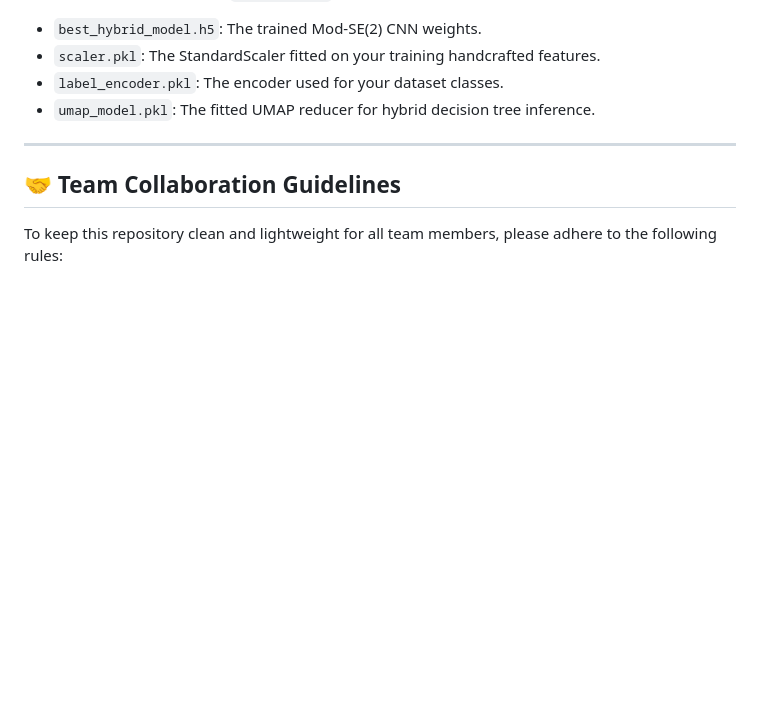
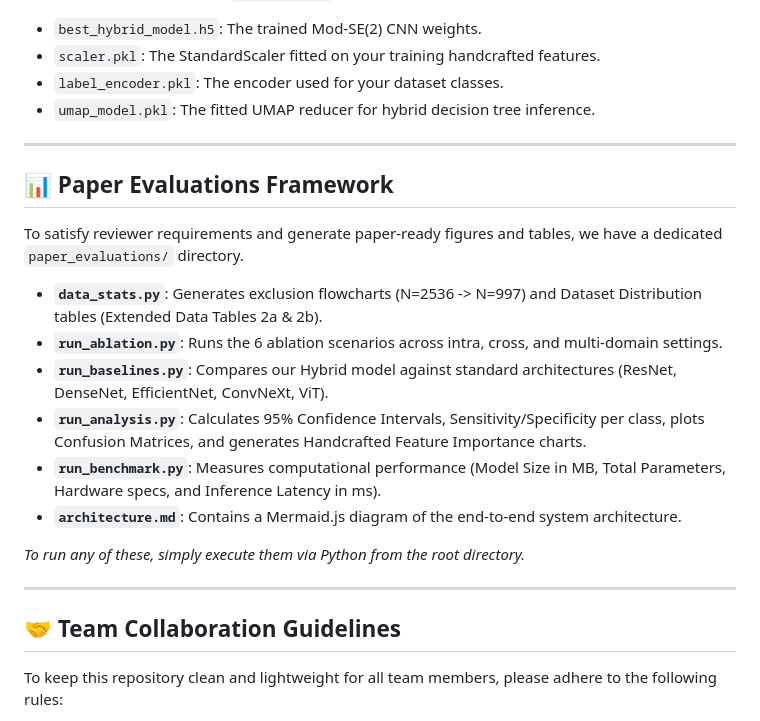
Before and after one commit to MuhammadAliffandy/colonomind-train, a Markdown page: README.md, the part around the change. Drawn GitHub-style; blank space fills up the shorter version.

Commit message:
Add antigravity instructions and update README for paper evaluations

```diff
--- a/README.md
+++ b/README.md
@@ -71,6 +71,21 @@ After training completes, the `--output_dir` will contain:
 
 ---
 
+## 📊 Paper Evaluations Framework
+
+To satisfy reviewer requirements and generate paper-ready figures and tables, we have a dedicated `paper_evaluations/` directory.
+
+- **`data_stats.py`**: Generates exclusion flowcharts (N=2536 -> N=997) and Dataset Distribution tables (Extended Data Tables 2a & 2b).
+- **`run_ablation.py`**: Runs the 6 ablation scenarios across intra, cross, and multi-domain settings.
+- **`run_baselines.py`**: Compares our Hybrid model against standard architectures (ResNet, DenseNet, EfficientNet, ConvNeXt, ViT).
+- **`run_analysis.py`**: Calculates 95% Confidence Intervals, Sensitivity/Specificity per class, plots Confusion Matrices, and generates Handcrafted Feature Importance charts.
+- **`run_benchmark.py`**: Measures computational performance (Model Size in MB, Total Parameters, Hardware specs, and Inference Latency in ms).
+- **`architecture.md`**: Contains a Mermaid.js diagram of the end-to-end system architecture.
+
+*To run any of these, simply execute them via Python from the root directory.*
+
+---
+
 ## 🤝 Team Collaboration Guidelines
 
 To keep this repository clean and lightweight for all team members, please adhere to the following rules:
```
Also changed, not shown: antigravity.md (added, +17 -0 lines).
